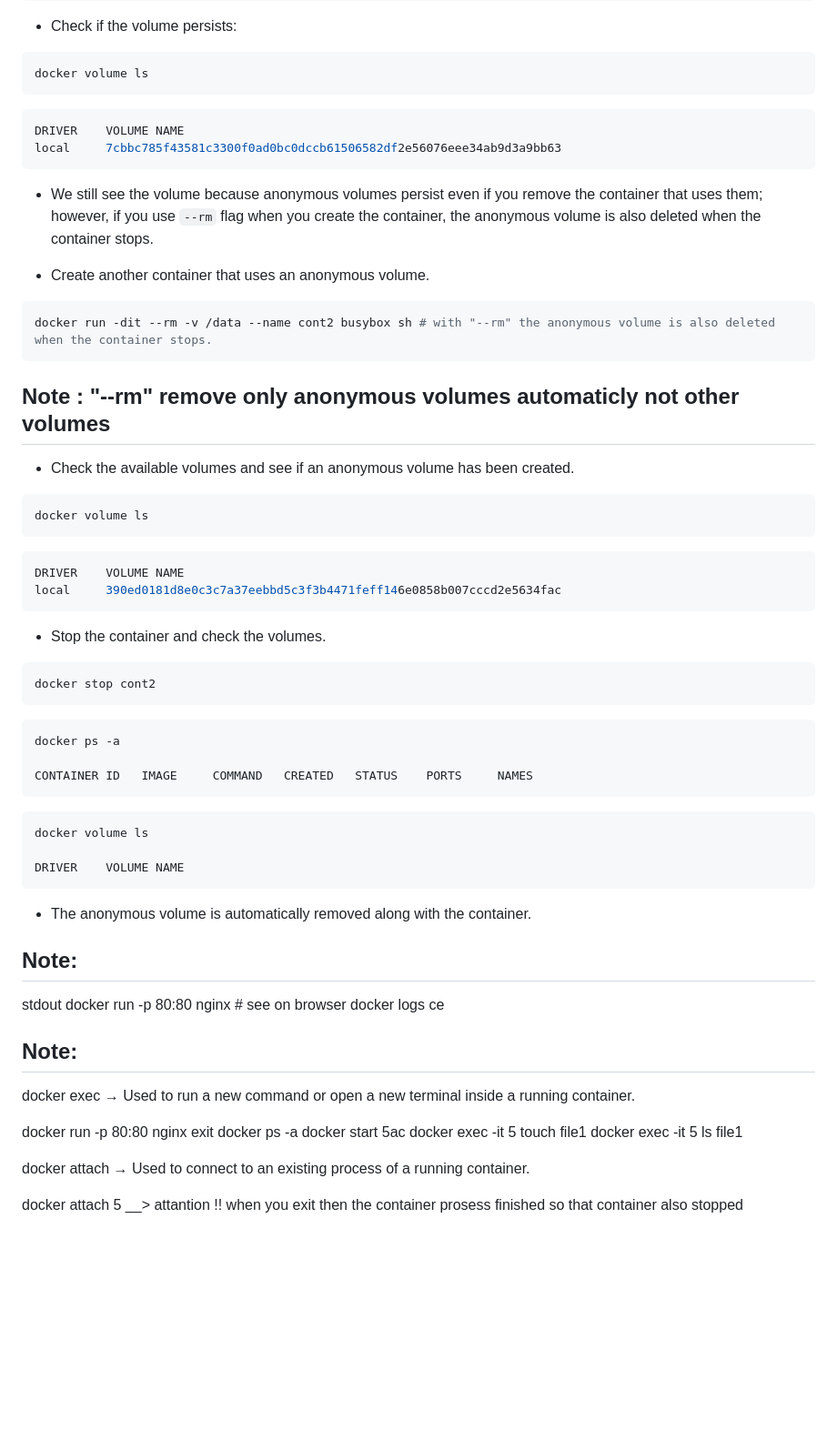
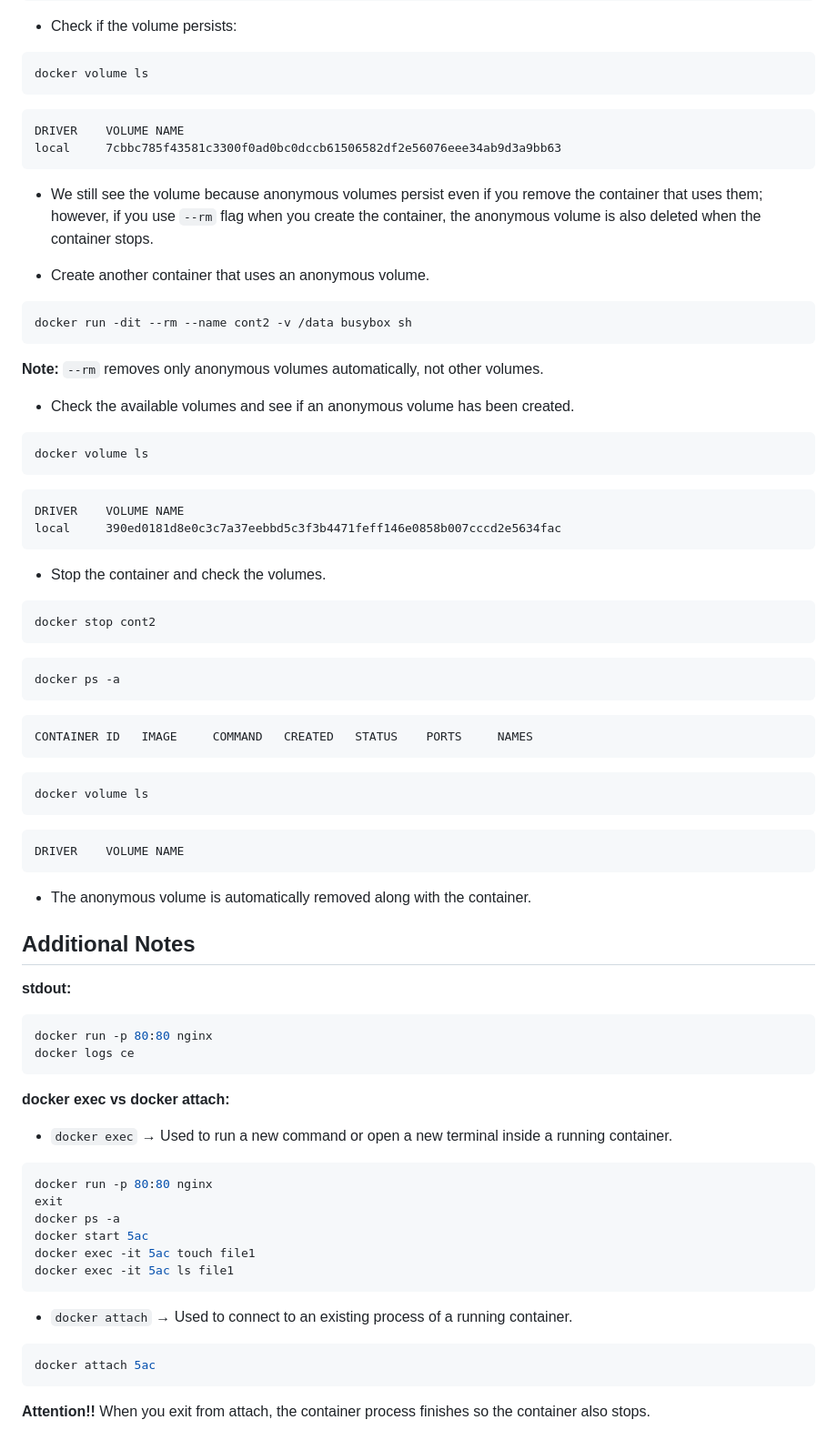
Before and after one commit to BabakTanriverdi/DevOps_Docker, a Markdown page: S2-docker-03-handling-volumes/README.md, the part around one of its changes. Shown at 91% size. GitHub-like rendering; blank space fills up the shorter version.

````diff
--- a/S2-docker-03-handling-volumes/README.md
+++ b/S2-docker-03-handling-volumes/README.md
@@ -625,26 +654,28 @@ docker stop cont1 && docker rm cont1
 docker volume ls
 ```
 
-```bash
+```text
 DRIVER    VOLUME NAME
 local     7cbbc785f43581c3300f0ad0bc0dccb61506582df2e56076eee34ab9d3a9bb63
 ```
 
-- We still see the volume because anonymous volumes persist even if you remove the container that uses them; however, if you use ```--rm``` flag when you create the container, the anonymous volume is also deleted when the container stops.
+- We still see the volume because anonymous volumes persist even if you remove the container that uses them; however, if you use `--rm` flag when you create the container, the anonymous volume is also deleted when the container stops.
 
 - Create another container that uses an anonymous volume.
 
 ```bash
-docker run -dit --rm -v /data --name cont2 busybox sh # with "--rm" the anonymous volume is also deleted when the container stops.
+docker run -dit --rm --name cont2 -v /data busybox sh
 ```
-## Note : "--rm" remove only anonymous volumes automaticly not other volumes
+
+**Note:** `--rm` removes only anonymous volumes automatically, not other volumes.
 
 - Check the available volumes and see if an anonymous volume has been created.
 
 ```bash
 docker volume ls
 ```
-```bash
+
+```text
 DRIVER    VOLUME NAME
 local     390ed0181d8e0c3c7a37eebbd5c3f3b4471feff146e0858b007cccd2e5634fac
 ```
@@ -654,36 +685,51 @@ local     390ed0181d8e0c3c7a37eebbd5c3f3b4471feff146e0858b007cccd2e5634fac
 ```bash
 docker stop cont2
 ```
+
 ```bash
 docker ps -a
+```
 
+```text
 CONTAINER ID   IMAGE     COMMAND   CREATED   STATUS    PORTS     NAMES
 ```
 
 ```bash
 docker volume ls
+```
 
+```text
 DRIVER    VOLUME NAME
 ```
 
 - The anonymous volume is automatically removed along with the container.
 
-## Note:
-stdout
-docker run -p 80:80 nginx # see on browser
+## Additional Notes
+
+**stdout:**
+
+```bash
+docker run -p 80:80 nginx
 docker logs ce
+```
 
-## Note:
+**docker exec vs docker attach:**
 
-docker exec → Used to run a new command or open a new terminal inside a running container.
+- `docker exec` → Used to run a new command or open a new terminal inside a running container.
 
+```bash
 docker run -p 80:80 nginx
 exit
 docker ps -a
 docker start 5ac
-docker exec -it 5 touch file1
-docker exec -it 5 ls file1
+docker exec -it 5ac touch file1
+docker exec -it 5ac ls file1
+```
 
-docker attach → Used to connect to an existing process of a running container.
+- `docker attach` → Used to connect to an existing process of a running container.
 
-docker attach 5 __> attantion !! when you exit then the container prosess finished so that container also stopped
+```bash
+docker attach 5ac
+```
+
+**Attention!!** When you exit from attach, the container process finishes so the container also stops.
````
Also changed, not shown: other parts of S2-docker-03-handling-volumes/README.md (+160 -131 lines).
